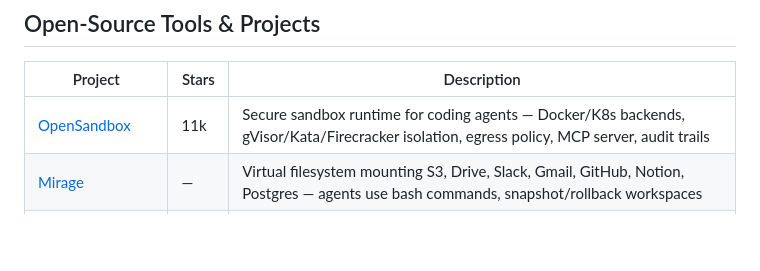
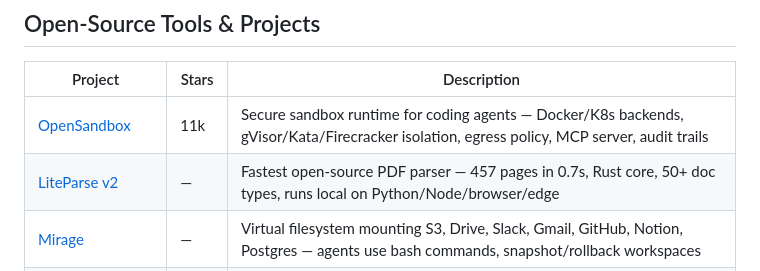
Before and after one commit to Mehtabk/DeeplyAgentic, a Markdown page: reading-list/README.md, the part around the change. Drawn GitHub-style; blank space fills up the shorter version.

Commit message:
feat: add LiteParse v2 (fastest PDF parser) to reading list

```diff
--- a/reading-list/README.md
+++ b/reading-list/README.md
@@ -34,6 +34,7 @@ Updated weekly. Star this repo to stay current.
 | Project | Stars | Description |
 |---------|-------|-------------|
 | [OpenSandbox](https://github.com/alibaba/OpenSandbox) | 11k | Secure sandbox runtime for coding agents — Docker/K8s backends, gVisor/Kata/Firecracker isolation, egress policy, MCP server, audit trails |
+| [LiteParse v2](https://github.com/run-llama/liteparse) | — | Fastest open-source PDF parser — 457 pages in 0.7s, Rust core, 50+ doc types, runs local on Python/Node/browser/edge |
 | [Mirage](https://github.com/strukto-ai/mirage) | — | Virtual filesystem mounting S3, Drive, Slack, Gmail, GitHub, Notion, Postgres — agents use bash commands, snapshot/rollback workspaces |
 | [Obsidian Second Brain](https://github.com/eugeniughelbur/obsidian-second-brain) | 1.5k | Writable agent memory via Obsidian — 43 commands, mutation over accumulation, works across Claude Code, Codex, Gemini, OpenCode |
 | [Deep Agents](https://github.com/langchain-ai/deep-agents) | — | LangChain's open-source Claude Code alternative — any LLM, sub-agents, persistent memory, checkpointing, MCP support |
```
